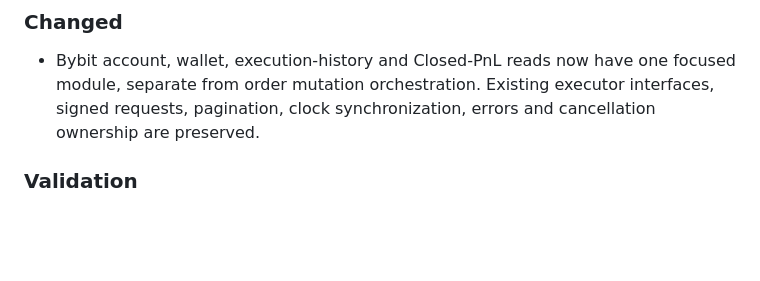
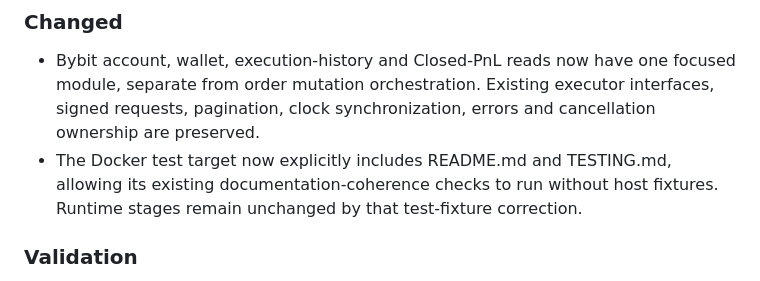
Before and after one commit to Smarandii/cautious-crypto-bro, a Markdown page: CHANGELOG.md, the part around the change. GitHub-like rendering; blank space fills up the shorter version.

Commit message:
docs: include container fixture release note
Record separately merged #364/#365 in the pending v2.2.67 checkpoint.

Co-authored-by: Brain <bigbrain@gmail.com>

```diff
--- a/CHANGELOG.md
+++ b/CHANGELOG.md
@@ -18,6 +18,9 @@ edge; see [STRATEGY.md](STRATEGY.md) for behavior and limitations.
   focused module, separate from order mutation orchestration. Existing executor
   interfaces, signed requests, pagination, clock synchronization, errors and
   cancellation ownership are preserved.
+- The Docker test target now explicitly includes README.md and TESTING.md,
+  allowing its existing documentation-coherence checks to run without host
+  fixtures. Runtime stages remain unchanged by that test-fixture correction.
 
 ### Validation
 
```
